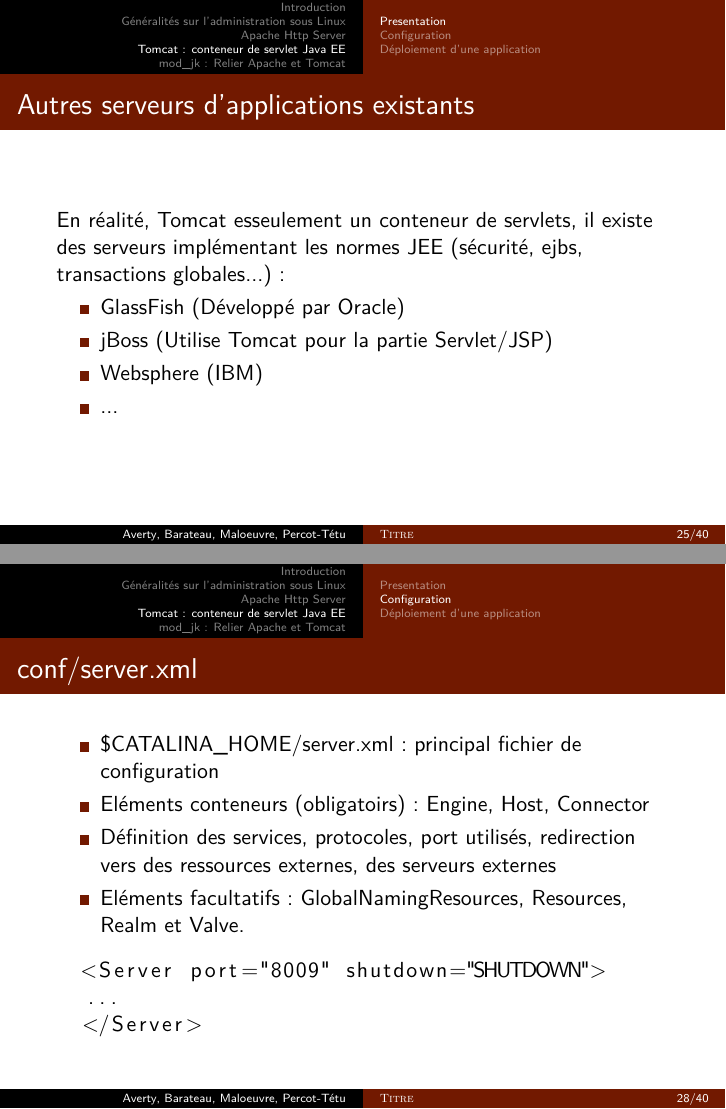
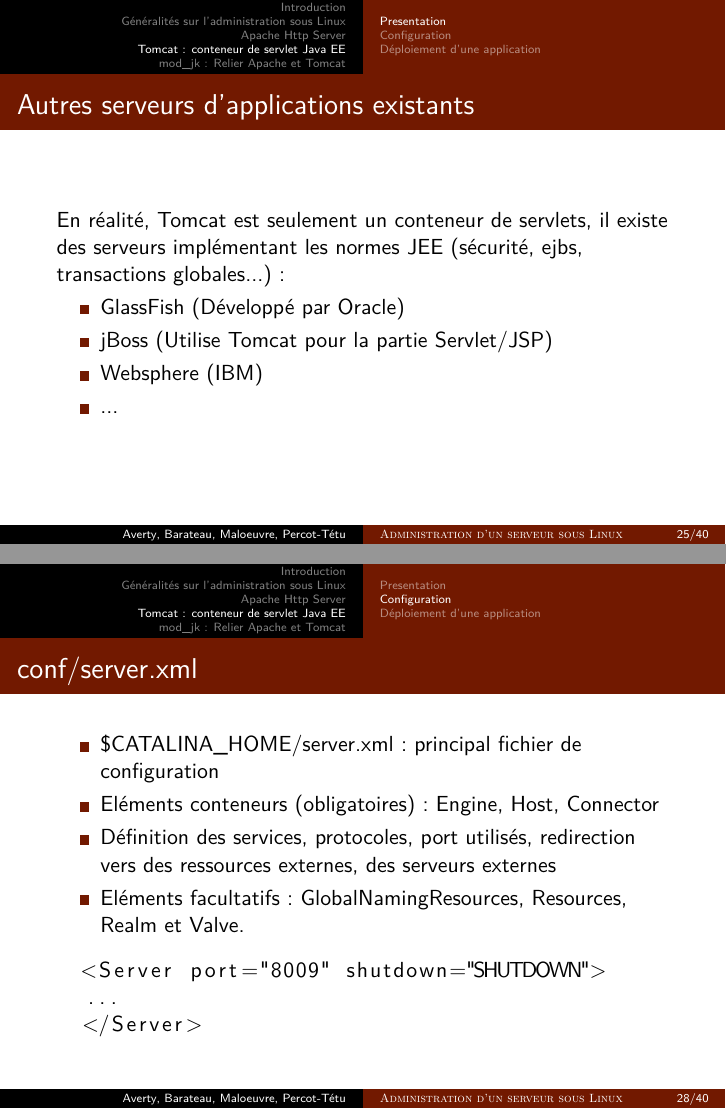
Before and after one commit to zakinster/dsfafs, LaTeX slides (cours/cours.tex, which reads cours/Partie3.tex): pages 25 and 28 of 40, joined at a grey line. Compiled offline with pdfLaTeX.

Commit message:
Quelques changements partie 3, changement du titre, ...

```diff
--- a/cours/Partie3.tex
+++ b/cours/Partie3.tex
@@ -11,13 +11,12 @@
       \item Servlet (génération de page Html, xml etc...)
       \item JavaServer Pages
     \end{itemize}
-    \item
   \end{itemize}
 \end{frame}
 
 \begin{frame}
   \frametitle{Autres serveurs d'applications existants}
-En réalité, Tomcat esseulement un conteneur de servlets, il existe des serveurs implémentant les normes JEE (sécurité, ejbs, transactions globales...) :
+En réalité, Tomcat est seulement un conteneur de servlets, il existe des serveurs implémentant les normes JEE (sécurité, ejbs, transactions globales...) :
 \begin{itemize}
   \item GlassFish (Développé par Oracle)
   \item jBoss (Utilise Tomcat pour la partie Servlet/JSP)
@@ -55,7 +54,7 @@
 
 \begin{itemize}
   \item \$CATALINA\_HOME/server.xml : principal fichier de configuration
-  \item Eléments conteneurs (obligatoirs) : Engine, Host, Connector
+  \item Eléments conteneurs (obligatoires) : Engine, Host, Connector
   \item Définition des services, protocoles, port utilisés, redirection vers des ressources externes, des serveurs externes
   \item Eléments facultatifs : GlobalNamingResources, Resources, Realm et Valve.
 \end{itemize}
--- a/cours/cours.tex
+++ b/cours/cours.tex
@@ -101,8 +101,8 @@
 %\setbeameroption{show notes}
 %\setbeameroption{hide notes}%default
 
-\title{\bsc{Titre}}
-\subtitle{Administration d'un serveur sous linux}
+\title{\bsc{Administration d'un serveur sous Linux}}
+\subtitle{Exemple du serveur web}
 \author[Averty\and Barateau\and Maloeuvre\and Percot-Tétu]{Benoit~Averty\and Yann~Barateau\and Nicolas~Maloeuvre\and Sacha~Percot-Tétu}
 \institute{Institut National des Sciences Appliquées de Rennes}
 \date{14 Janvier 2013}
```
Also changed, not shown: cours/Introduction.tex (+3 -1 lines).
